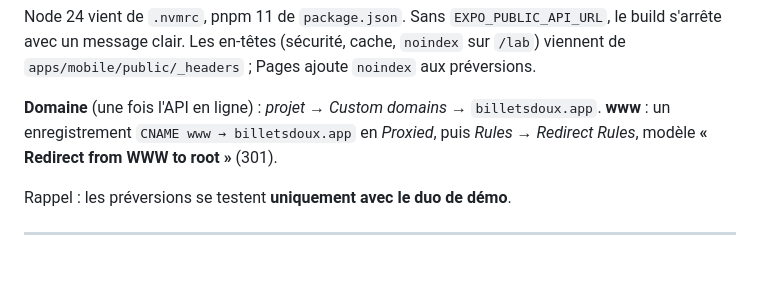
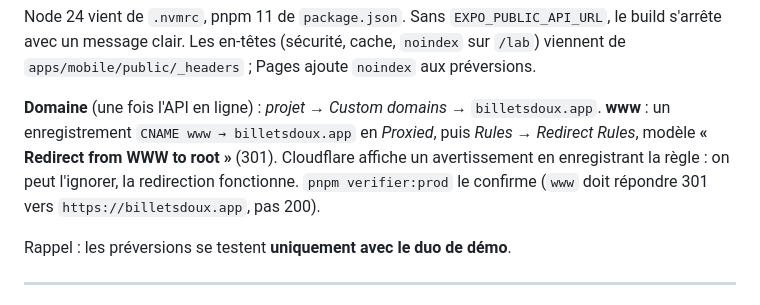
Before and after one commit to Guiguizaure/billets-doux, a Markdown page: DEPLOIEMENT.md, the part around one of its changes. Rendered like a GitHub page; blank space fills up the shorter version.

```diff
--- a/DEPLOIEMENT.md
+++ b/DEPLOIEMENT.md
@@ -234,7 +250,9 @@ avec un message clair. Les en-têtes (sécurité, cache, `noindex` sur `/lab`) v
 
 **Domaine** (une fois l'API en ligne) : _projet → Custom domains_ → `billetsdoux.app`.
 **www** : un enregistrement `CNAME www → billetsdoux.app` en _Proxied_, puis _Rules → Redirect
-Rules_, modèle **« Redirect from WWW to root »** (301).
+Rules_, modèle **« Redirect from WWW to root »** (301). Cloudflare affiche un avertissement en
+enregistrant la règle : on peut l'ignorer, la redirection fonctionne. `pnpm verifier:prod` le
+confirme (`www` doit répondre 301 vers `https://billetsdoux.app`, pas 200).
 
 Rappel : les préversions se testent **uniquement avec le duo de démo**.
 
```
Also changed, not shown: other parts of DEPLOIEMENT.md (+35 -1 lines).
